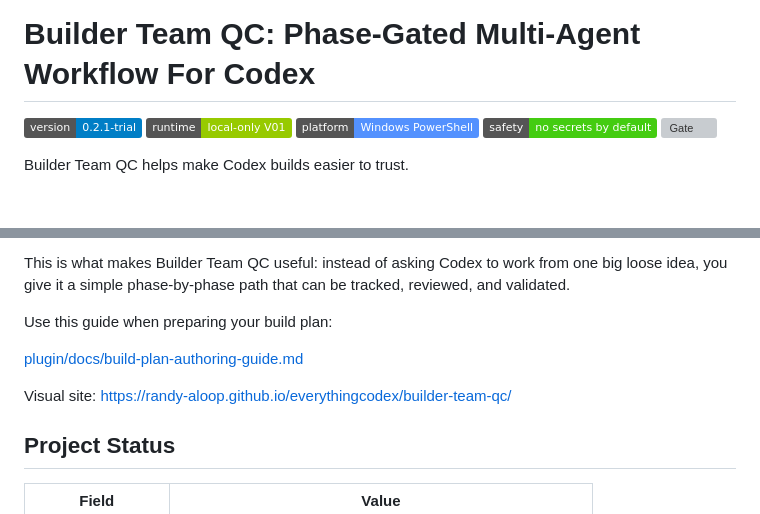
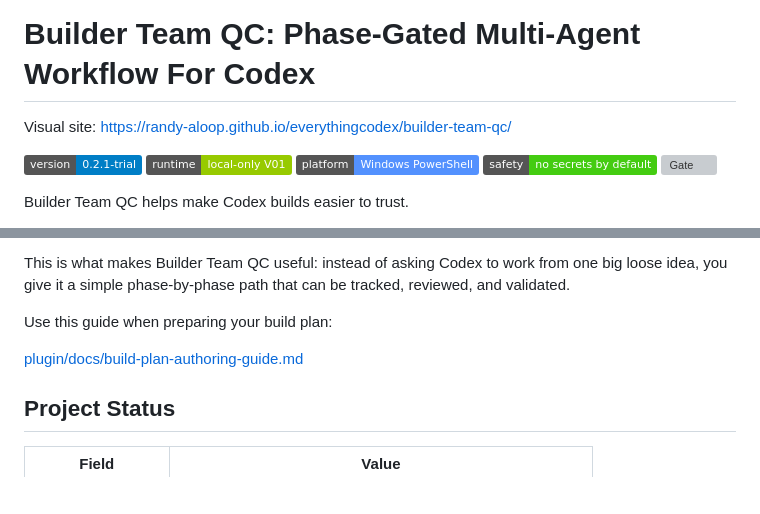
Before and after one commit to randy-aloop/everythingcodex, a Markdown page: README.md, 2 parts joined by grey strips. Drawn GitHub-style; badges without logos; blank space fills up the shorter version; grey boxes are pictures that could not be loaded.

Commit message:
Move visual site link to README header

```diff
--- a/README.md
+++ b/README.md
@@ -1,4 +1,6 @@
 # Builder Team QC: Phase-Gated Multi-Agent Workflow For Codex
+
+Visual site: [https://randy-aloop.github.io/everythingcodex/builder-team-qc/](https://randy-aloop.github.io/everythingcodex/builder-team-qc/)
 
 ![Version](https://img.shields.io/badge/version-0.2.1--trial-blue)
 ![Runtime](https://img.shields.io/badge/runtime-local--only%20V01-green)
@@ -25,8 +27,6 @@ This is what makes Builder Team QC useful: instead of asking Codex to work from
 Use this guide when preparing your build plan:
 
 [plugin/docs/build-plan-authoring-guide.md](https://github.com/randy-aloop/everythingcodex/blob/Codex-builder-team-multiagents/plugin/docs/build-plan-authoring-guide.md)
-
-Visual site: [https://randy-aloop.github.io/everythingcodex/builder-team-qc/](https://randy-aloop.github.io/everythingcodex/builder-team-qc/)
 
 ## Project Status
 
```
